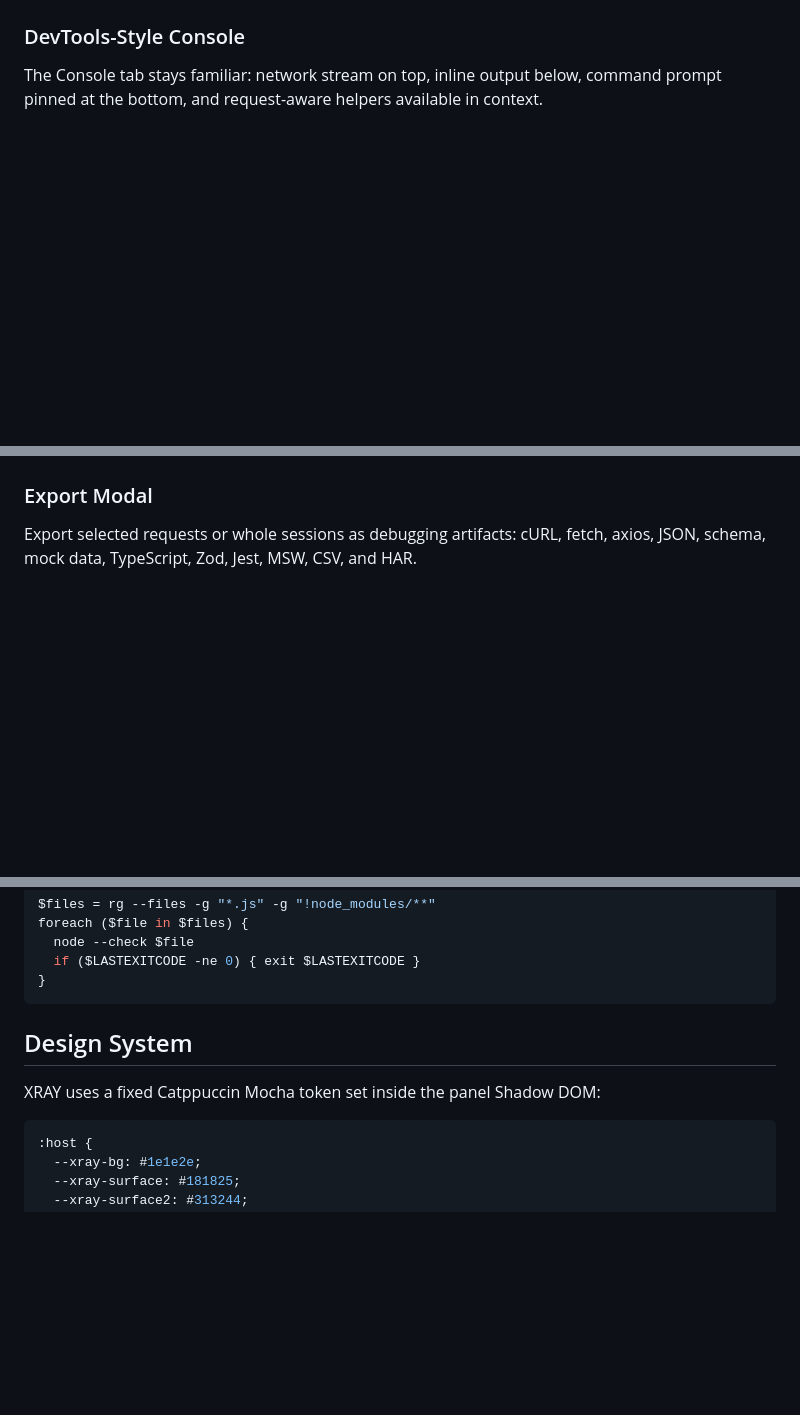
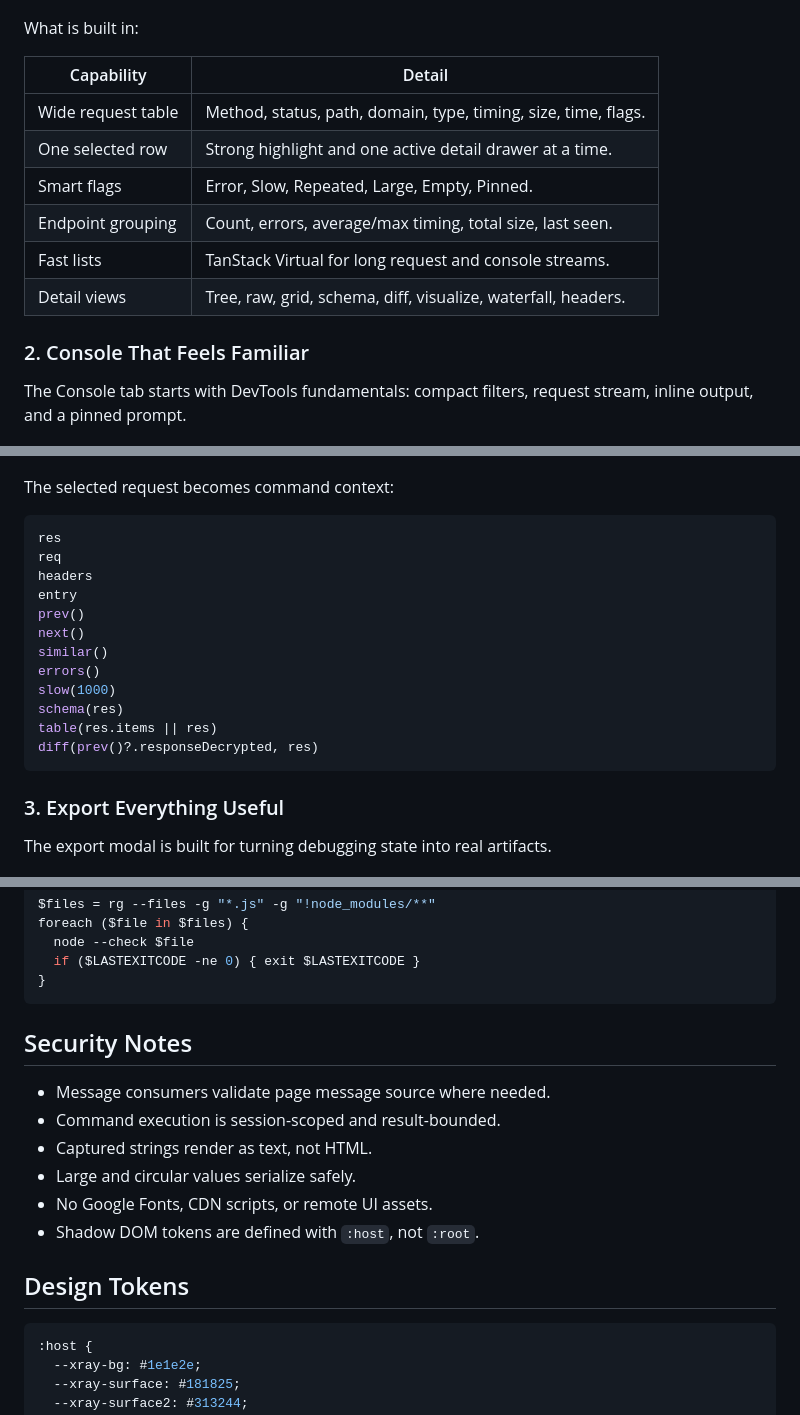
Before and after one commit to rahuldr07/xray-extension, a Markdown page: README.md, 3 parts joined by grey strips. Drawn GitHub-style; blank space fills up the shorter version.

````diff
--- a/README.md
+++ b/README.md
@@ -57,17 +75,45 @@ Dense request table, selected-row highlight, response drawer, quick filters, end
   <img src="docs/assets/readme/api-network-inspector.png" alt="XRAY API Network Inspector Pro" width="100%" />
 </p>
 
-### DevTools-Style Console
+What is built in:
 
-The Console tab stays familiar: network stream on top, inline output below, command prompt pinned at the bottom, and request-aware helpers available in context.
+| Capability | Detail |
+| --- | --- |
+| Wide request table | Method, status, path, domain, type, timing, size, time, flags. |
+| One selected row | Strong highlight and one active detail drawer at a time. |
+| Smart flags | Error, Slow, Repeated, Large, Empty, Pinned. |
+| Endpoint grouping | Count, errors, average/max timing, total size, last seen. |
+| Fast lists | TanStack Virtual for long request and console streams. |
+| Detail views | Tree, raw, grid, schema, diff, visualize, waterfall, headers. |
+
+### 2. Console That Feels Familiar
+
+The Console tab starts with DevTools fundamentals: compact filters, request stream, inline output, and a pinned prompt.
 
 <p align="center">
   <img src="docs/assets/readme/console-workspace.png" alt="XRAY DevTools-style console workspace" width="100%" />
 </p>
 
-### Export Modal
+The selected request becomes command context:
 
-Export selected requests or whole sessions as debugging artifacts: cURL, fetch, axios, JSON, schema, mock data, TypeScript, Zod, Jest, MSW, CSV, and HAR.
+```js
+res
+req
+headers
+entry
+prev()
+next()
+similar()
+errors()
+slow(1000)
+schema(res)
+table(res.items || res)
+diff(prev()?.responseDecrypted, res)
+```
+
+### 3. Export Everything Useful
+
+The export modal is built for turning debugging state into real artifacts.
 
 <p align="center">
   <img src="docs/assets/readme/export-modal.png" alt="XRAY export modal" width="100%" />
@@ -317,9 +331,16 @@ foreach ($file in $files) {
 }
 ```
 
-## Design System
+## Security Notes
 
-XRAY uses a fixed Catppuccin Mocha token set inside the panel Shadow DOM:
+- Message consumers validate page message source where needed.
+- Command execution is session-scoped and result-bounded.
+- Captured strings render as text, not HTML.
+- Large and circular values serialize safely.
+- No Google Fonts, CDN scripts, or remote UI assets.
+- Shadow DOM tokens are defined with `:host`, not `:root`.
+
+## Design Tokens
 
 ```css
 :host {
````
Also changed, not shown: other parts of README.md (+94 -110 lines), docs/assets/readme/architecture-map.png (added), docs/assets/readme/feature-grid.png (added), docs/assets/readme/workflow-loop.png (added).
